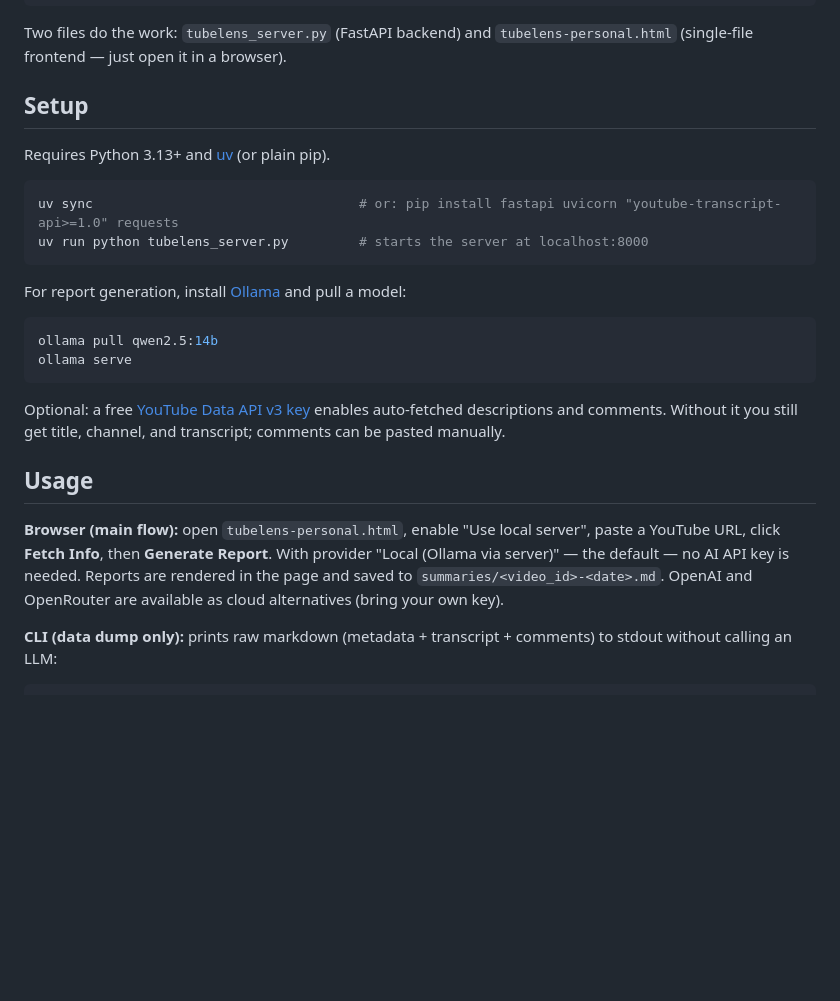
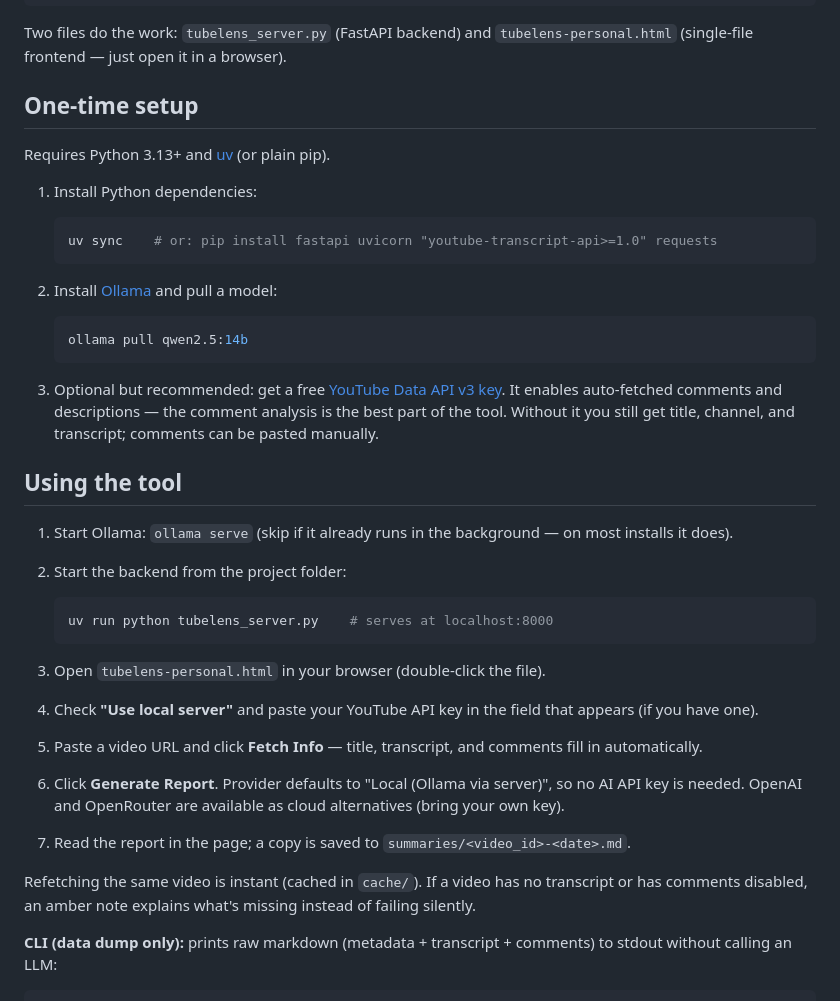
Before and after one commit to sayedtenkanen/tubelens, a Markdown page: README.md, the part around the change. GitHub-like rendering; blank space fills up the shorter version.

Commit message:
docs: improve README with step-by-step usage instructions

````diff
--- a/README.md
+++ b/README.md
@@ -11,27 +11,40 @@ tubelens-personal.html  ──►  tubelens_server.py  ──►  YouTube (trans
 
 Two files do the work: `tubelens_server.py` (FastAPI backend) and `tubelens-personal.html` (single-file frontend — just open it in a browser).
 
-## Setup
+## One-time setup
 
 Requires Python 3.13+ and [uv](https://docs.astral.sh/uv/) (or plain pip).
 
-```bash
-uv sync                                  # or: pip install fastapi uvicorn "youtube-transcript-api>=1.0" requests
-uv run python tubelens_server.py         # starts the server at localhost:8000
-```
+1. Install Python dependencies:
 
-For report generation, install [Ollama](https://ollama.com) and pull a model:
+   ```bash
+   uv sync    # or: pip install fastapi uvicorn "youtube-transcript-api>=1.0" requests
+   ```
 
-```bash
-ollama pull qwen2.5:14b
-ollama serve
-```
+2. Install [Ollama](https://ollama.com) and pull a model:
 
-Optional: a free [YouTube Data API v3 key](https://console.cloud.google.com/apis/library/youtube.googleapis.com) enables auto-fetched descriptions and comments. Without it you still get title, channel, and transcript; comments can be pasted manually.
+   ```bash
+   ollama pull qwen2.5:14b
+   ```
 
-## Usage
+3. Optional but recommended: get a free [YouTube Data API v3 key](https://console.cloud.google.com/apis/library/youtube.googleapis.com). It enables auto-fetched comments and descriptions — the comment analysis is the best part of the tool. Without it you still get title, channel, and transcript; comments can be pasted manually.
 
-**Browser (main flow):** open `tubelens-personal.html`, enable "Use local server", paste a YouTube URL, click **Fetch Info**, then **Generate Report**. With provider "Local (Ollama via server)" — the default — no AI API key is needed. Reports are rendered in the page and saved to `summaries/<video_id>-<date>.md`. OpenAI and OpenRouter are available as cloud alternatives (bring your own key).
+## Using the tool
+
+1. Start Ollama: `ollama serve` (skip if it already runs in the background — on most installs it does).
+2. Start the backend from the project folder:
+
+   ```bash
+   uv run python tubelens_server.py    # serves at localhost:8000
+   ```
+
+3. Open `tubelens-personal.html` in your browser (double-click the file).
+4. Check **"Use local server"** and paste your YouTube API key in the field that appears (if you have one).
+5. Paste a video URL and click **Fetch Info** — title, transcript, and comments fill in automatically.
+6. Click **Generate Report**. Provider defaults to "Local (Ollama via server)", so no AI API key is needed. OpenAI and OpenRouter are available as cloud alternatives (bring your own key).
+7. Read the report in the page; a copy is saved to `summaries/<video_id>-<date>.md`.
+
+Refetching the same video is instant (cached in `cache/`). If a video has no transcript or has comments disabled, an amber note explains what's missing instead of failing silently.
 
 **CLI (data dump only):** prints raw markdown (metadata + transcript + comments) to stdout without calling an LLM:
 
````
